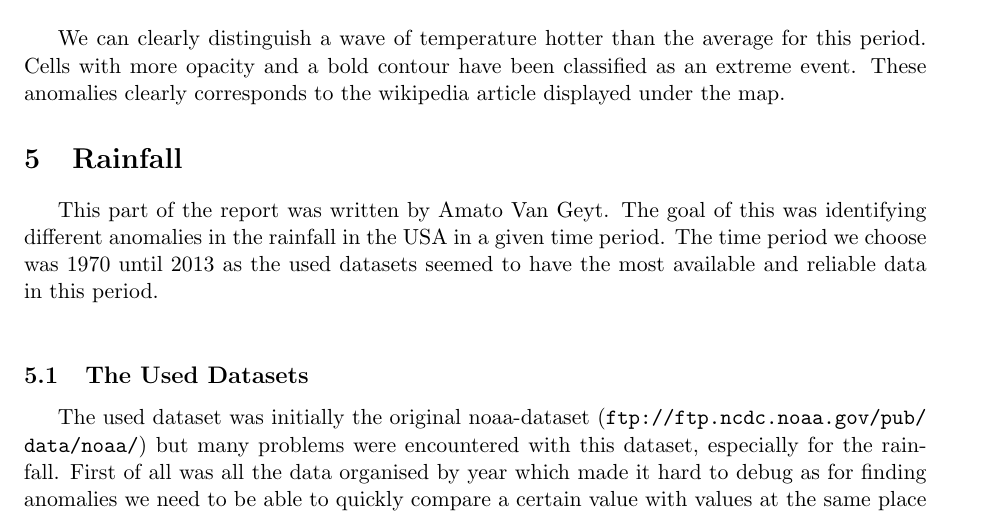
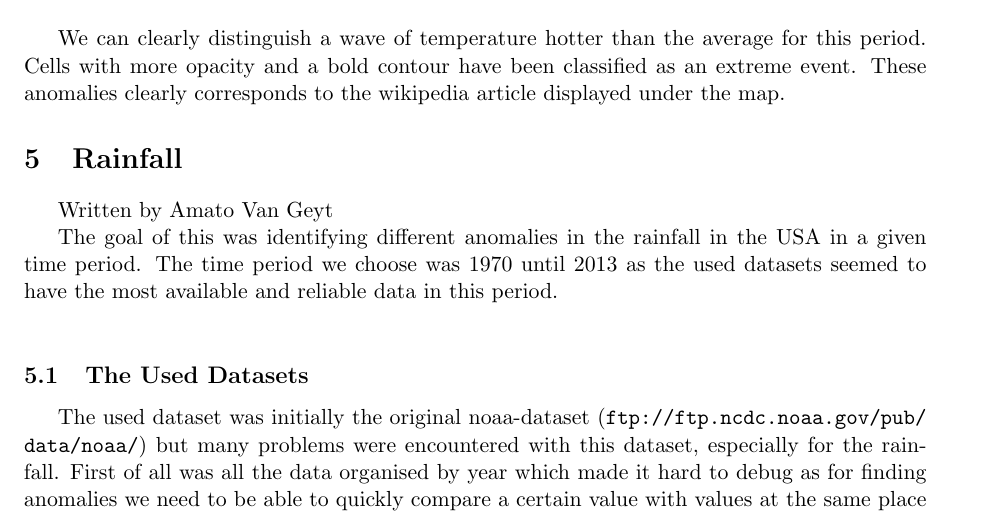
Before and after one commit to weatherTeam/weatherDashboard, a LaTeX document (report/main.tex, which reads report/rain.tex): part of page 11 of 20, cut so that both start at the same text. Compiled offline with pdfLaTeX.

Commit message:
Added author at the beginning of the section

```diff
--- a/report/rain.tex
+++ b/report/rain.tex
@@ -1,5 +1,7 @@
 \section{Rainfall}
-This part of the report was written by Amato Van Geyt. The goal of this was identifying different anomalies in the rainfall in the USA in a given time period. The time period we choose was 1970 until 2013 as the used datasets seemed to have the most available and reliable data in this period. \\
+Written by Amato Van Geyt
+
+The goal of this was identifying different anomalies in the rainfall in the USA in a given time period. The time period we choose was 1970 until 2013 as the used datasets seemed to have the most available and reliable data in this period. \\
 
 \subsection{The Used Datasets}
 The used dataset was initially the original noaa-dataset (\url{ftp://ftp.ncdc.noaa.gov/pub/data/noaa/}) but many problems were encountered with this dataset, especially for the rainfall. First of all was all the data organised by year which made it hard to debug as for finding anomalies we need to be able to quickly compare a certain value with values at the same place but at different times, something this dataset hindered us in. The records themselves were also very chaotically organised and contained much useless information giving cause to long and error-prone processing. The worst of all though was the fact that the rainfall wasn't given per day but for a certain time-period expressed in hours. As this time-period varied a lot among the different weather-stations or even for the same time-period and as there were gaps of data this gave cause to very erratic results. This gave cause to choosing for a new dataset which was aggregated on the previous one. \\
```
